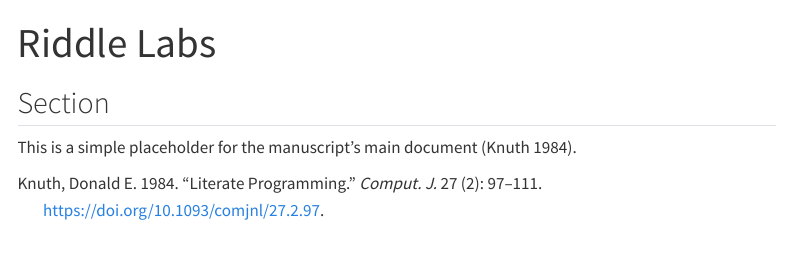
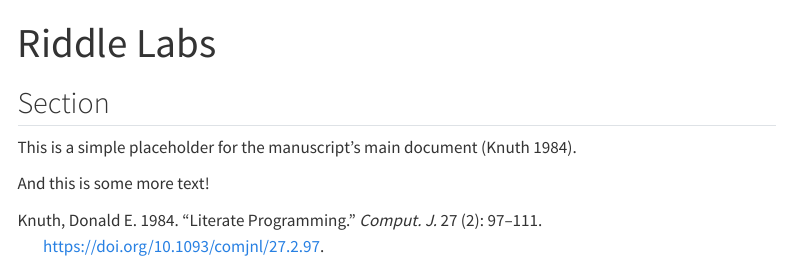
Before and after one commit to professorwug/professorwug.github.io, a Quarto document (index.qmd): the page in a window 1100 px wide, from its top. Rendered offline with R 4.5, knitr and Pandoc in place of Quarto, with nearby package versions; menus at the side of the page are left out.

```diff
--- a/_quarto.yml
+++ b/_quarto.yml
@@ -3,6 +3,8 @@
 
 manuscript:
   article: index.qmd
+  code-links:
+    repo: https://github.com/professorwug/professorwug.github.io
 
 format:
   html:
--- a/index.qmd
+++ b/index.qmd
@@ -10,3 +10,5 @@
 
 ## Section
 This is a simple placeholder for the manuscript's main document [@knuth84].
+
+And this is some more text!
```
